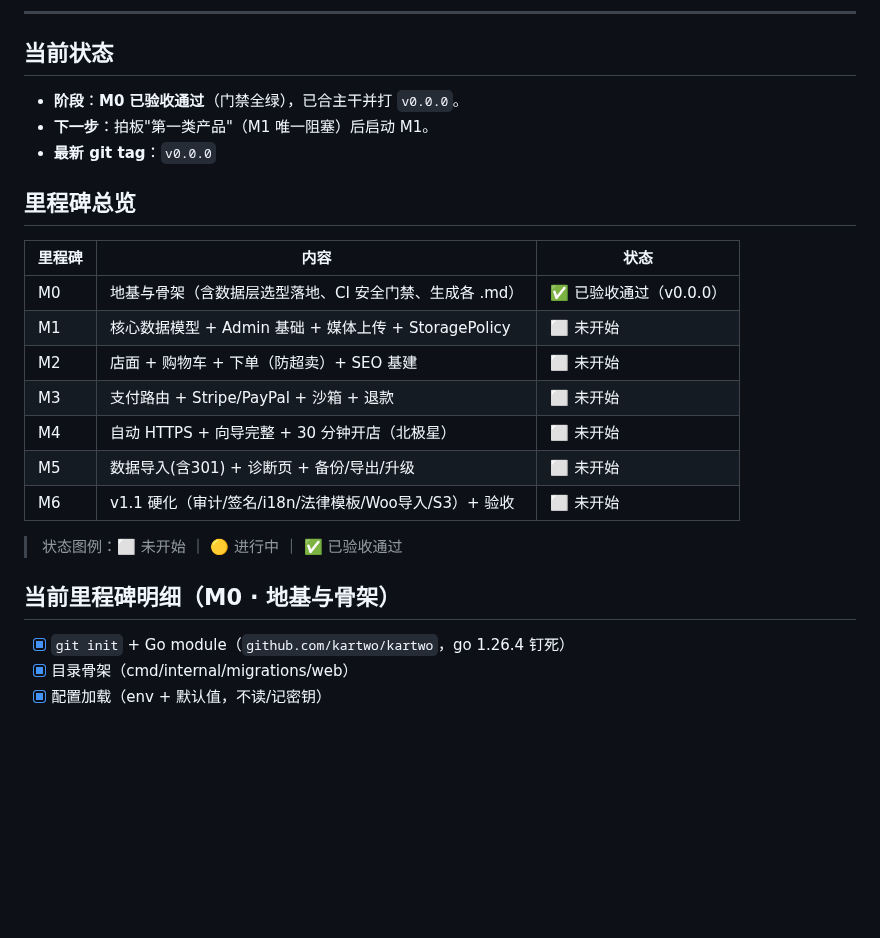
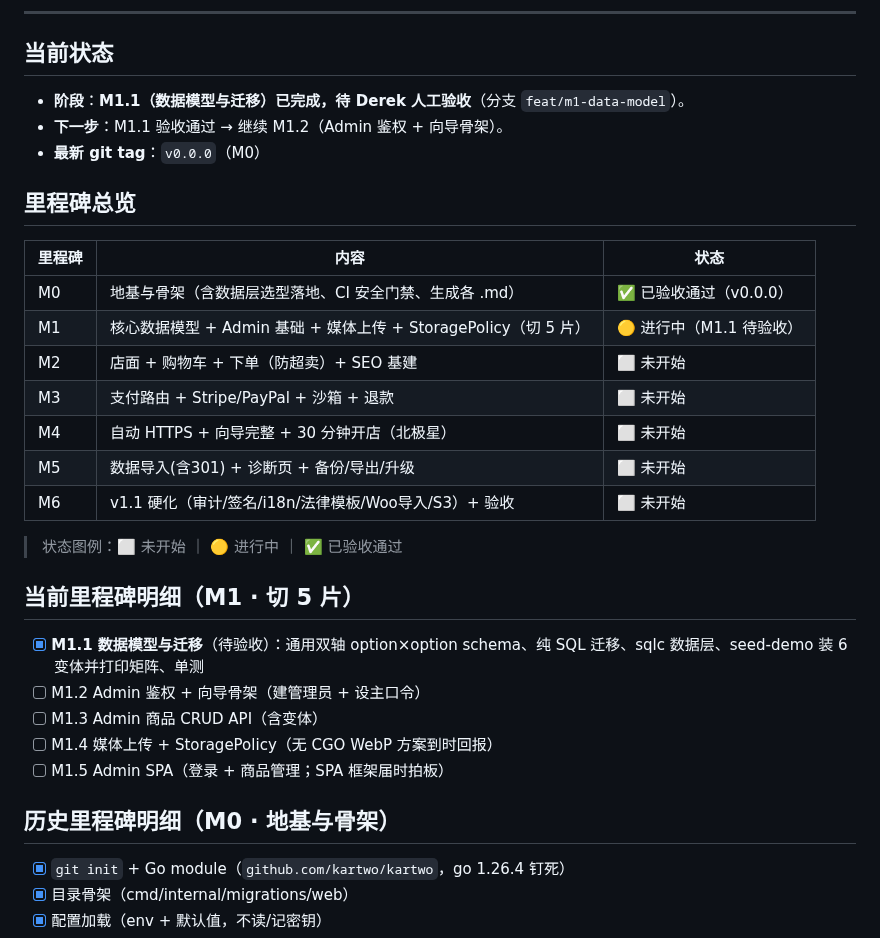
Before and after one commit to kartwo/kartwo, a Markdown page: PROGRESS.md, the part around the change. GitHub-like rendering; blank space fills up the shorter version.

Commit message:
docs(progress): M1.1 完成待验收，展开 M1 五切片明细
Co-Authored-By: Claude Opus 4.8 (1M context) <noreply@anthropic.com>

```diff
--- a/PROGRESS.md
+++ b/PROGRESS.md
@@ -8,16 +8,16 @@
 ---
 
 ## 当前状态
-- **阶段**：**M0 已验收通过**（门禁全绿），已合主干并打 `v0.0.0`。
-- **下一步**：拍板"第一类产品"（M1 唯一阻塞）后启动 M1。
-- **最新 git tag**：`v0.0.0`
+- **阶段**：**M1.1（数据模型与迁移）已完成，待 Derek 人工验收**（分支 `feat/m1-data-model`）。
+- **下一步**：M1.1 验收通过 → 继续 M1.2（Admin 鉴权 + 向导骨架）。
+- **最新 git tag**：`v0.0.0`（M0）
 
 ## 里程碑总览
 
 | 里程碑 | 内容 | 状态 |
 |---|---|---|
 | M0 | 地基与骨架（含数据层选型落地、CI 安全门禁、生成各 .md） | ✅ 已验收通过（v0.0.0） |
-| M1 | 核心数据模型 + Admin 基础 + 媒体上传 + StoragePolicy | ⬜ 未开始 |
+| M1 | 核心数据模型 + Admin 基础 + 媒体上传 + StoragePolicy（切 5 片） | 🟡 进行中（M1.1 待验收） |
 | M2 | 店面 + 购物车 + 下单（防超卖）+ SEO 基建 | ⬜ 未开始 |
 | M3 | 支付路由 + Stripe/PayPal + 沙箱 + 退款 | ⬜ 未开始 |
 | M4 | 自动 HTTPS + 向导完整 + 30 分钟开店（北极星） | ⬜ 未开始 |
@@ -26,7 +26,14 @@
 
 > 状态图例：⬜ 未开始 ｜ 🟡 进行中 ｜ ✅ 已验收通过
 
-## 当前里程碑明细（M0 · 地基与骨架）
+## 当前里程碑明细（M1 · 切 5 片）
+- [x] **M1.1 数据模型与迁移**（待验收）：通用双轴 option×option schema、纯 SQL 迁移、sqlc 数据层、seed-demo 装 6 变体并打印矩阵、单测
+- [ ] M1.2 Admin 鉴权 + 向导骨架（建管理员 + 设主口令）
+- [ ] M1.3 Admin 商品 CRUD API（含变体）
+- [ ] M1.4 媒体上传 + StoragePolicy（无 CGO WebP 方案到时回报）
+- [ ] M1.5 Admin SPA（登录 + 商品管理；SPA 框架届时拍板）
+
+## 历史里程碑明细（M0 · 地基与骨架）
 - [x] `git init` + Go module（`github.com/kartwo/kartwo`，go 1.26.4 钉死）
 - [x] 目录骨架（cmd/internal/migrations/web）
 - [x] 配置加载（env + 默认值，不读/记密钥）
```
